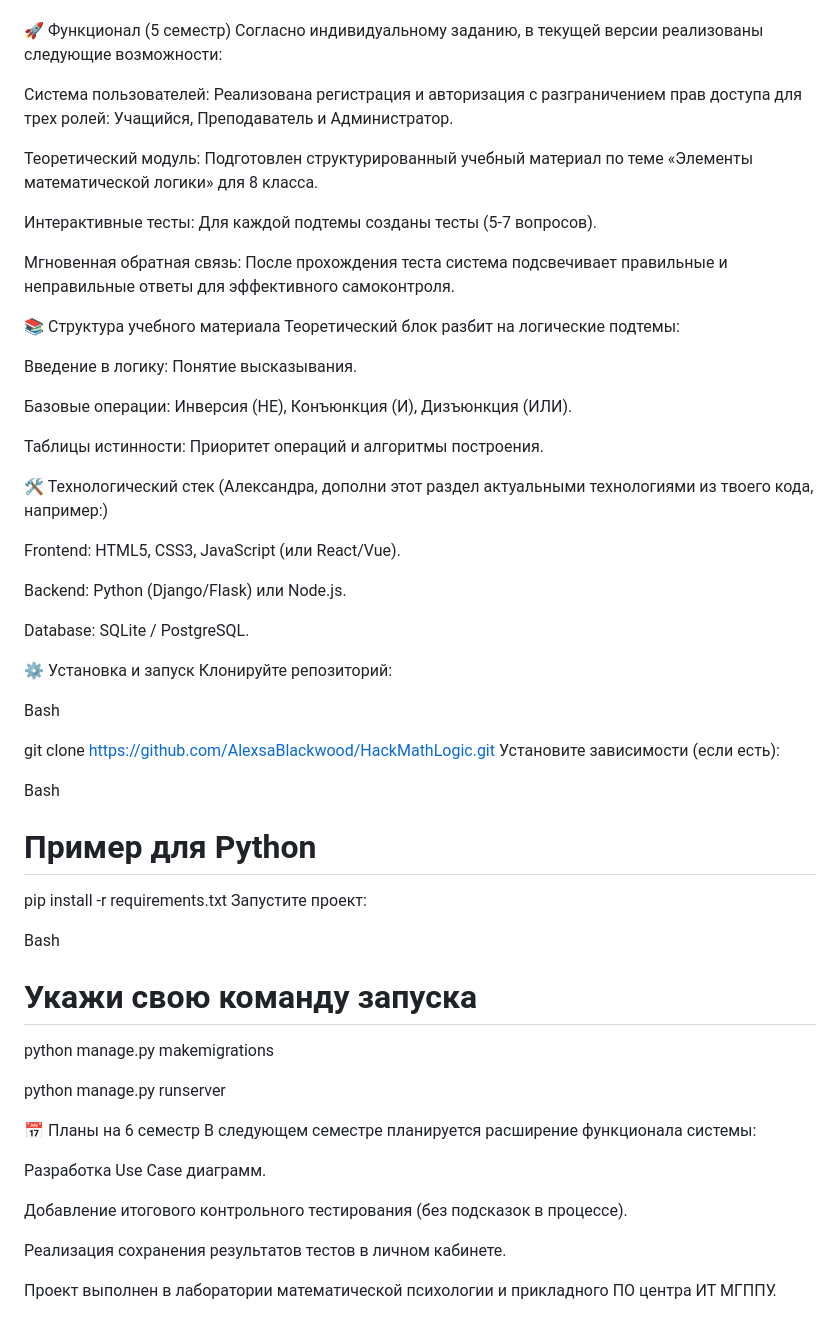
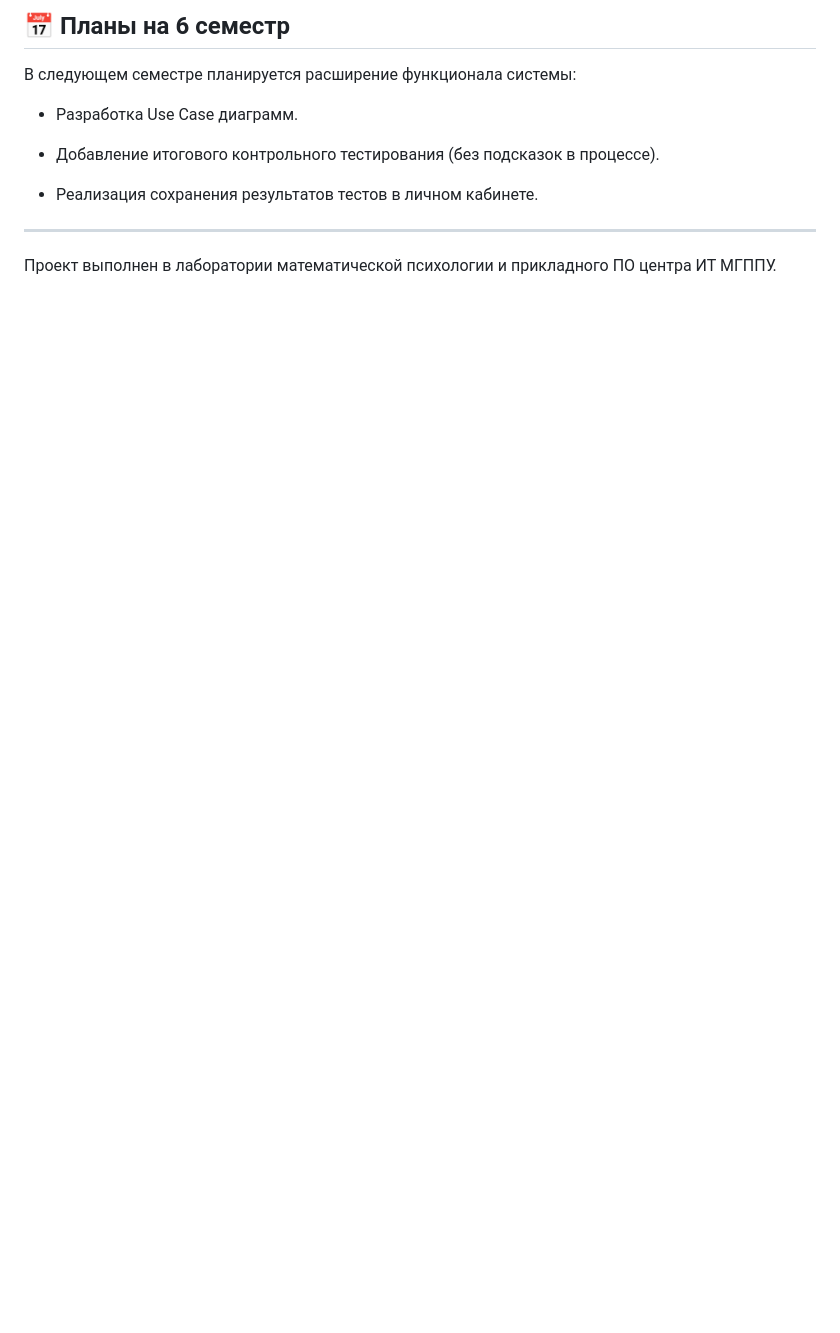
Before and after one commit to AlexsaBlackwood/HackMathLogic, a Markdown page: README.md, the part around one of its changes. Rendered like a GitHub page; blank space fills up the shorter version.

```diff
--- a/README.md
+++ b/README.md
@@ -16,72 +78,16 @@ HackMathLogic — это информационная система (ИС), п
 
 
+## 📅 Планы на 6 семестр
+
+В следующем семестре планируется расширение функционала системы:
+
+- Разработка Use Case диаграмм.
+
+- Добавление итогового контрольного тестирования (без подсказок в процессе).
+
+- Реализация сохранения результатов тестов в личном кабинете.
 
 
-
-🚀 Функционал (5 семестр)
-Согласно индивидуальному заданию, в текущей версии реализованы следующие возможности:
-
-
-Система пользователей: Реализована регистрация и авторизация с разграничением прав доступа для трех ролей: Учащийся, Преподаватель и Администратор.
-
-
-Теоретический модуль: Подготовлен структурированный учебный материал по теме «Элементы математической логики» для 8 класса.
-
-
-
-
-Интерактивные тесты: Для каждой подтемы созданы тесты (5-7 вопросов).
-
-
-Мгновенная обратная связь: После прохождения теста система подсвечивает правильные и неправильные ответы для эффективного самоконтроля.
-
-📚 Структура учебного материала
-Теоретический блок разбит на логические подтемы:
-
-Введение в логику: Понятие высказывания.
-
-Базовые операции: Инверсия (НЕ), Конъюнкция (И), Дизъюнкция (ИЛИ).
-
-Таблицы истинности: Приоритет операций и алгоритмы построения.
-
-🛠 Технологический стек
-(Александра, дополни этот раздел актуальными технологиями из твоего кода, например:)
-
-Frontend: HTML5, CSS3, JavaScript (или React/Vue).
-
-Backend: Python (Django/Flask) или Node.js.
-
-Database: SQLite / PostgreSQL.
-
-⚙️ Установка и запуск
-Клонируйте репозиторий:
-
-Bash
-
-git clone https://github.com/AlexsaBlackwood/HackMathLogic.git
-Установите зависимости (если есть):
-
-Bash
-
-# Пример для Python
-pip install -r requirements.txt
-Запустите проект:
-
-Bash
-
-# Укажи свою команду запуска
-python manage.py makemigrations
-
-python manage.py runserver
-
-📅 Планы на 6 семестр
-В следующем семестре планируется расширение функционала системы:
-
-Разработка Use Case диаграмм.
-
-Добавление итогового контрольного тестирования (без подсказок в процессе).
-
-Реализация сохранения результатов тестов в личном кабинете.
-
+---
 
 Проект выполнен в лаборатории математической психологии и прикладного ПО центра ИТ МГППУ.
```
Also changed, not shown: other parts of README.md (+69 -7 lines).
